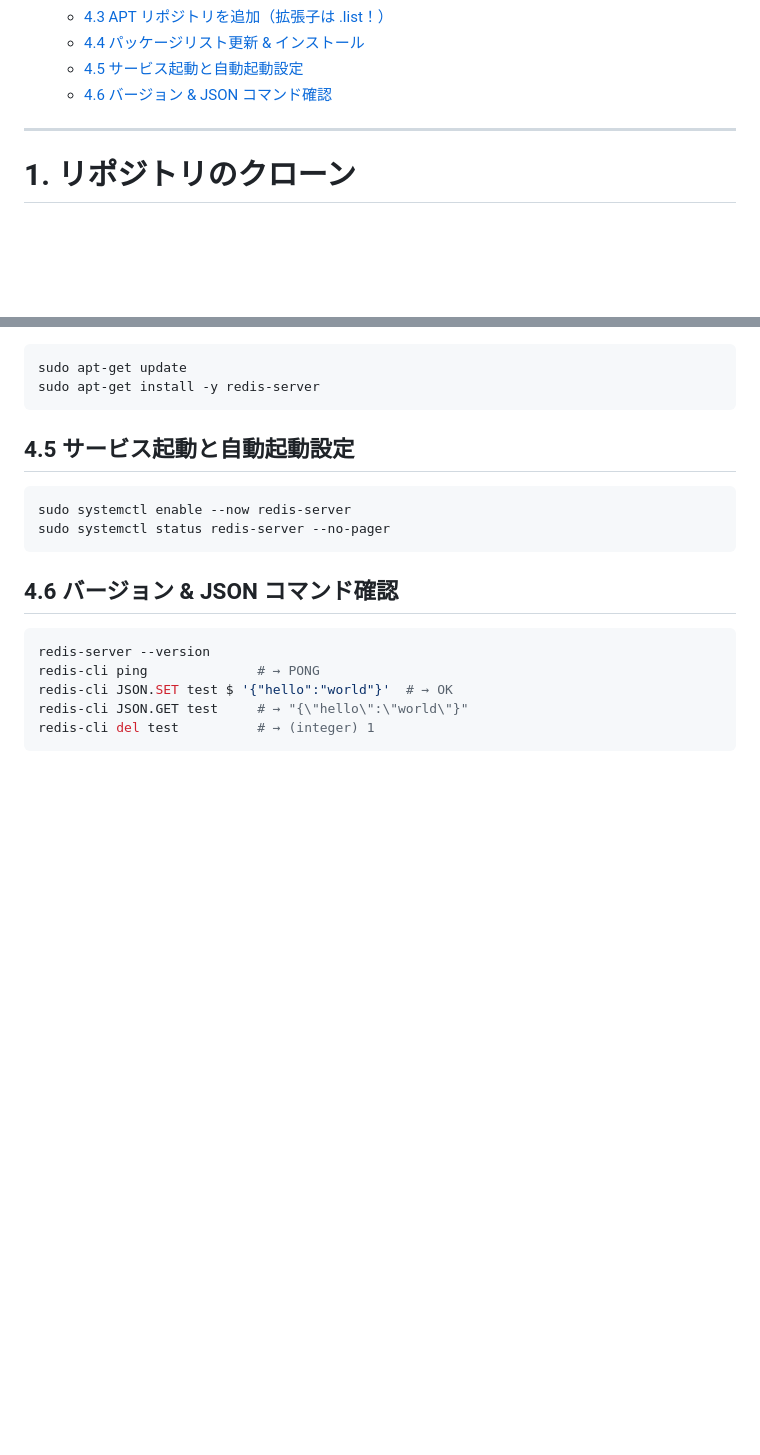
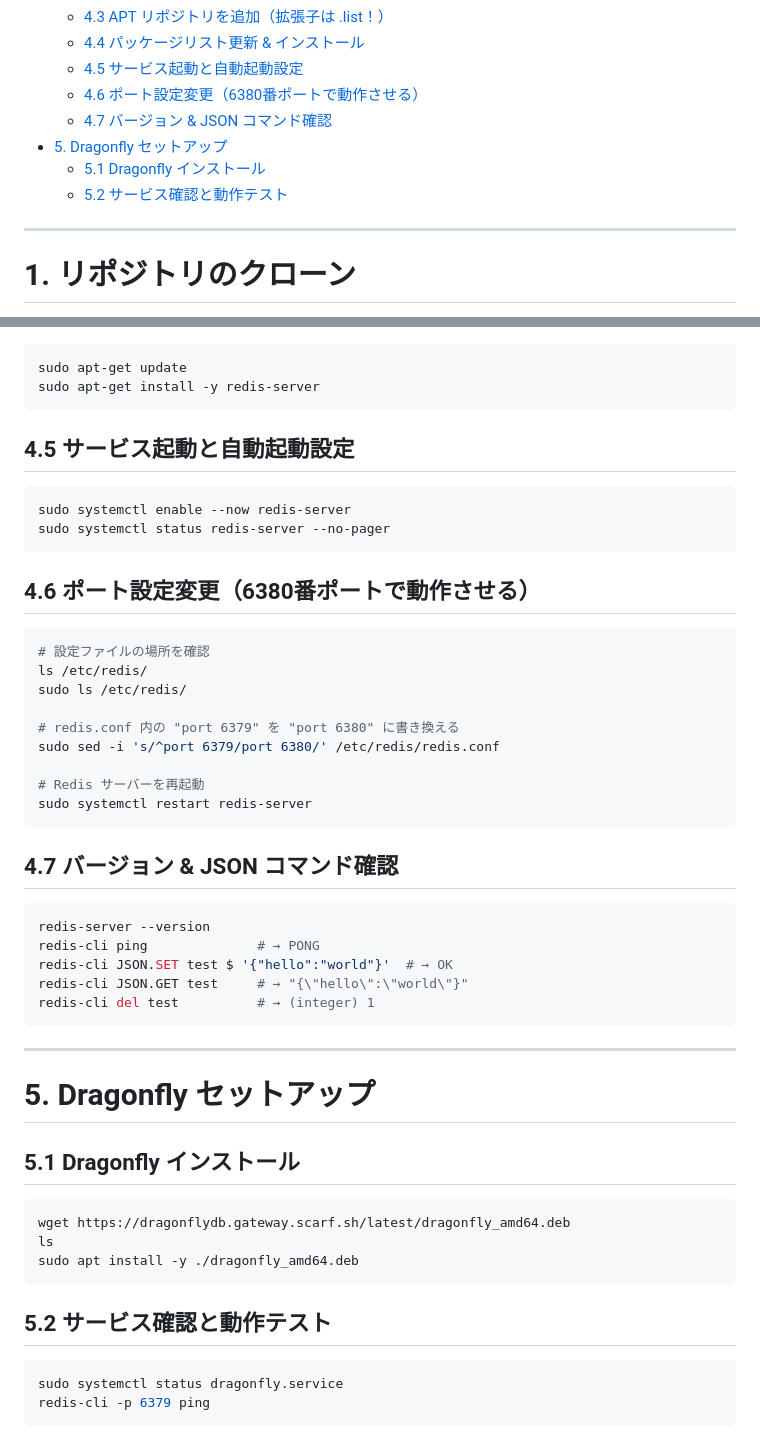
Before and after one commit to U22-2025/WIP, a Markdown page: docs/setup.md, 2 parts joined by grey strips. Drawn GitHub-style; blank space fills up the shorter version.

Commit message:
setupにdragonflyのインストールを追加

````diff
--- a/docs/setup.md
+++ b/docs/setup.md
@@ -16,7 +16,11 @@
   - [4.3 APT リポジトリを追加（拡張子は .list！）](#43-apt-リポジトリを追加拡張子は-list)
   - [4.4 パッケージリスト更新 \& インストール](#44-パッケージリスト更新--インストール)
   - [4.5 サービス起動と自動起動設定](#45-サービス起動と自動起動設定)
-  - [4.6 バージョン \& JSON コマンド確認](#46-バージョン--json-コマンド確認)
+  - [4.6 ポート設定変更（6380番ポートで動作させる）](#46-ポート設定変更6380番ポートで動作させる)
+  - [4.7 バージョン \& JSON コマンド確認](#47-バージョン--json-コマンド確認)
+- [5. Dragonfly セットアップ](#5-dragonfly-セットアップ)
+  - [5.1 Dragonfly インストール](#51-dragonfly-インストール)
+  - [5.2 サービス確認と動作テスト](#52-サービス確認と動作テスト)
 
 ---
 
@@ -112,7 +116,20 @@ sudo apt-get install -y redis-server
 sudo systemctl enable --now redis-server
 sudo systemctl status redis-server --no-pager
 ```
-## 4.6 バージョン & JSON コマンド確認
+
+## 4.6 ポート設定変更（6380番ポートで動作させる）
+```bash
+# 設定ファイルの場所を確認
+ls /etc/redis/
+sudo ls /etc/redis/
+
+# redis.conf 内の "port 6379" を "port 6380" に書き換える
+sudo sed -i 's/^port 6379/port 6380/' /etc/redis/redis.conf
+
+# Redis サーバーを再起動
+sudo systemctl restart redis-server
+```
+## 4.7 バージョン & JSON コマンド確認
 ```bash
 redis-server --version
 redis-cli ping              # → PONG
@@ -120,3 +137,19 @@ redis-cli JSON.SET test $ '{"hello":"world"}'  # → OK
 redis-cli JSON.GET test     # → "{\"hello\":\"world\"}"
 redis-cli del test          # → (integer) 1
 ```
+
+---
+
+# 5. Dragonfly セットアップ
+## 5.1 Dragonfly インストール
+```bash
+wget https://dragonflydb.gateway.scarf.sh/latest/dragonfly_amd64.deb
+ls
+sudo apt install -y ./dragonfly_amd64.deb
+```
+
+## 5.2 サービス確認と動作テスト
+```bash
+sudo systemctl status dragonfly.service
+redis-cli -p 6379 ping
+```
````
